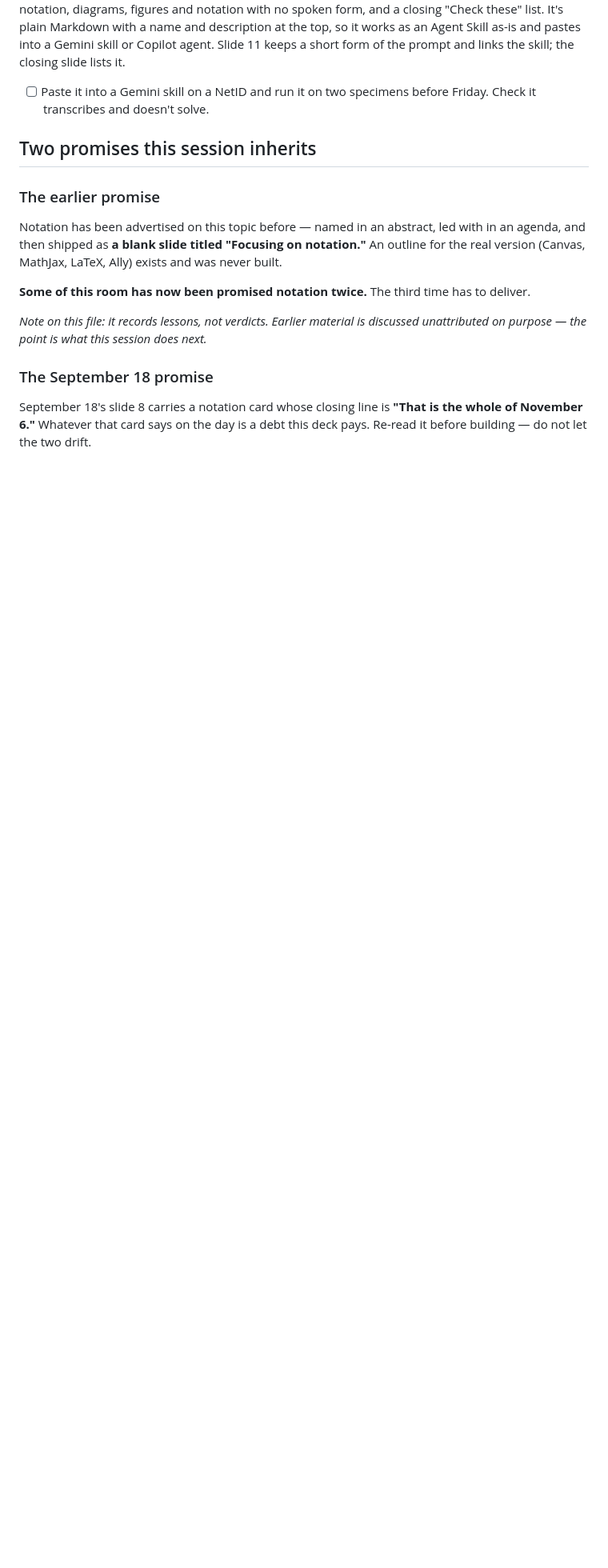
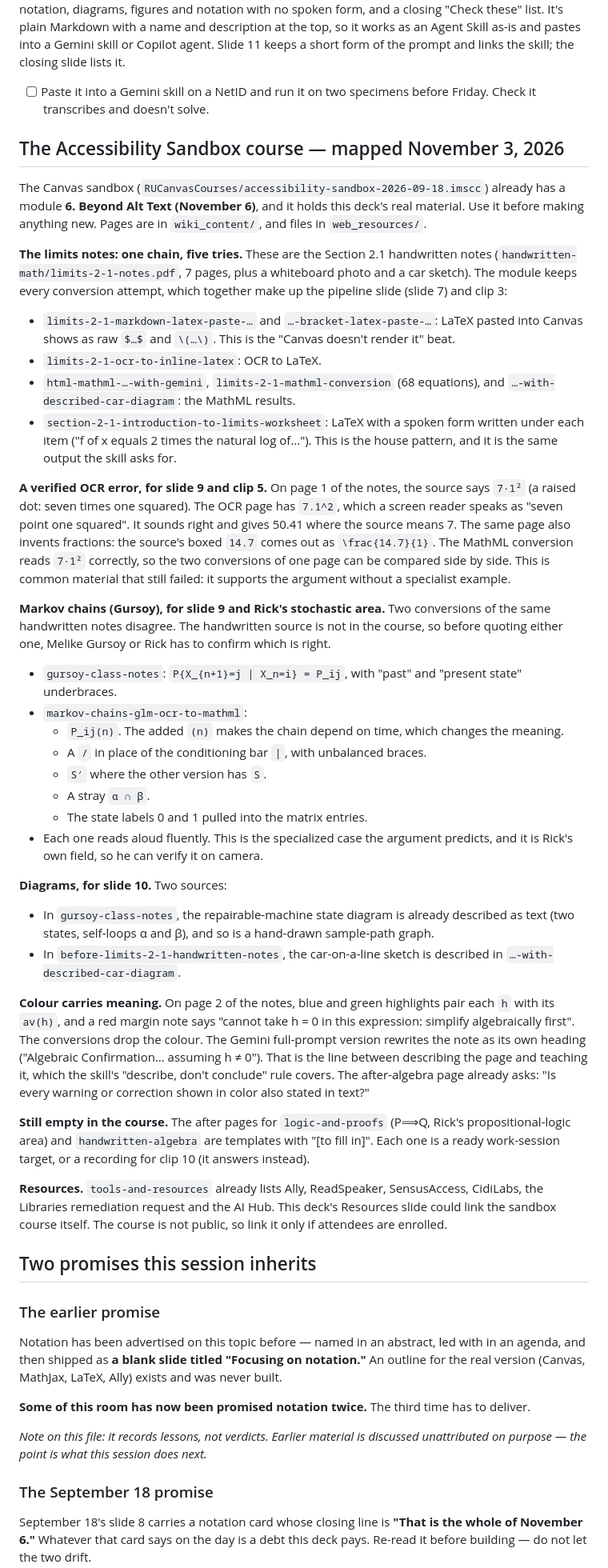
Before and after one commit to rianders/presentations, a Markdown page: 20261106-beyond_alt_text/worklist.md, the part around the change. Shown at 80% size. Rendered like a GitHub page; blank space fills up the shorter version.

Commit message:
November 6: map the Accessibility Sandbox course's examples to slides and clips
Co-Authored-By: Claude Opus 5.5 <noreply@anthropic.com>

```diff
--- a/20261106-beyond_alt_text/worklist.md
+++ b/20261106-beyond_alt_text/worklist.md
@@ -181,6 +181,69 @@ works as an Agent Skill as-is and pastes into a Gemini skill or Copilot agent. S
 a short form of the prompt and links the skill; the closing slide lists it.
 - [ ] Paste it into a Gemini skill on a NetID and run it on two specimens before Friday.
       Check it transcribes and doesn't solve.
+
+## The Accessibility Sandbox course — mapped November 3, 2026
+
+The Canvas sandbox (`RUCanvasCourses/accessibility-sandbox-2026-09-18.imscc`) already has
+a module **6. Beyond Alt Text (November 6)**, and it holds this deck's real material. Use
+it before making anything new. Pages are in `wiki_content/`, and files in `web_resources/`.
+
+**The limits notes: one chain, five tries.** These are the Section 2.1 handwritten notes
+(`handwritten-math/limits-2-1-notes.pdf`, 7 pages, plus a whiteboard photo and a car
+sketch). The module keeps every conversion attempt, which together make up the pipeline
+slide (slide 7) and clip 3:
+- `limits-2-1-markdown-latex-paste-…` and `…-bracket-latex-paste-…`: LaTeX pasted into
+  Canvas shows as raw `$…$` and `\(…\)`. This is the "Canvas doesn't render it" beat.
+- `limits-2-1-ocr-to-inline-latex`: OCR to LaTeX.
+- `html-mathml-…-with-gemini`, `limits-2-1-mathml-conversion` (68 equations), and
+  `…-with-described-car-diagram`: the MathML results.
+- `section-2-1-introduction-to-limits-worksheet`: LaTeX with a spoken form written under
+  each item ("f of x equals 2 times the natural log of…"). This is the house pattern, and
+  it is the same output the skill asks for.
+
+**A verified OCR error, for slide 9 and clip 5.** On page 1 of the notes, the source says
+`7·1²` (a raised dot: seven times one squared). The OCR page has `7.1^2`, which a screen
+reader speaks as "seven point one squared". It sounds right and gives 50.41 where the
+source means 7. The same page also invents fractions: the source's boxed `14.7` comes out
+as `\frac{14.7}{1}`. The MathML conversion reads `7·1²` correctly, so the two conversions
+of one page can be compared side by side. This is common material that still failed: it
+supports the argument without a specialist example.
+
+**Markov chains (Gursoy), for slide 9 and Rick's stochastic area.** Two conversions of the
+same handwritten notes disagree. The handwritten source is not in the course, so before
+quoting either one, Melike Gursoy or Rick has to confirm which is right.
+- `gursoy-class-notes`: `P{X_{n+1}=j | X_n=i} = P_ij`, with "past" and "present state"
+  underbraces.
+- `markov-chains-glm-ocr-to-mathml`:
+  - `P_ij(n)`. The added `(n)` makes the chain depend on time, which changes the meaning.
+  - A `/` in place of the conditioning bar `|`, with unbalanced braces.
+  - `S′` where the other version has `S`.
+  - A stray `α ∩ β`.
+  - The state labels 0 and 1 pulled into the matrix entries.
+- Each one reads aloud fluently. This is the specialized case the argument predicts, and
+  it is Rick's own field, so he can verify it on camera.
+
+**Diagrams, for slide 10.** Two sources:
+- In `gursoy-class-notes`, the repairable-machine state diagram is already described as
+  text (two states, self-loops α and β), and so is a hand-drawn sample-path graph.
+- In `before-limits-2-1-handwritten-notes`, the car-on-a-line sketch is described in
+  `…-with-described-car-diagram`.
+
+**Colour carries meaning.** On page 2 of the notes, blue and green highlights pair each `h`
+with its `av(h)`, and a red margin note says "cannot take h = 0 in this expression: simplify
+algebraically first". The conversions drop the colour. The Gemini full-prompt version
+rewrites the note as its own heading ("Algebraic Confirmation… assuming h ≠ 0"). That is
+the line between describing the page and teaching it, which the skill's "describe, don't
+conclude" rule covers. The after-algebra page already asks: "Is every warning or correction
+shown in color also stated in text?"
+
+**Still empty in the course.** The after pages for `logic-and-proofs` (P⟹Q, Rick's
+propositional-logic area) and `handwritten-algebra` are templates with "[to fill in]". Each
+one is a ready work-session target, or a recording for clip 10 (it answers instead).
+
+**Resources.** `tools-and-resources` already lists Ally, ReadSpeaker, SensusAccess, CidiLabs,
+the Libraries remediation request and the AI Hub. This deck's Resources slide could link the
+sandbox course itself. The course is not public, so link it only if attendees are enrolled.
 
 ## Two promises this session inherits
 
```
Also changed, not shown: 20261106-beyond_alt_text/demos.md (+13 -0 lines).
